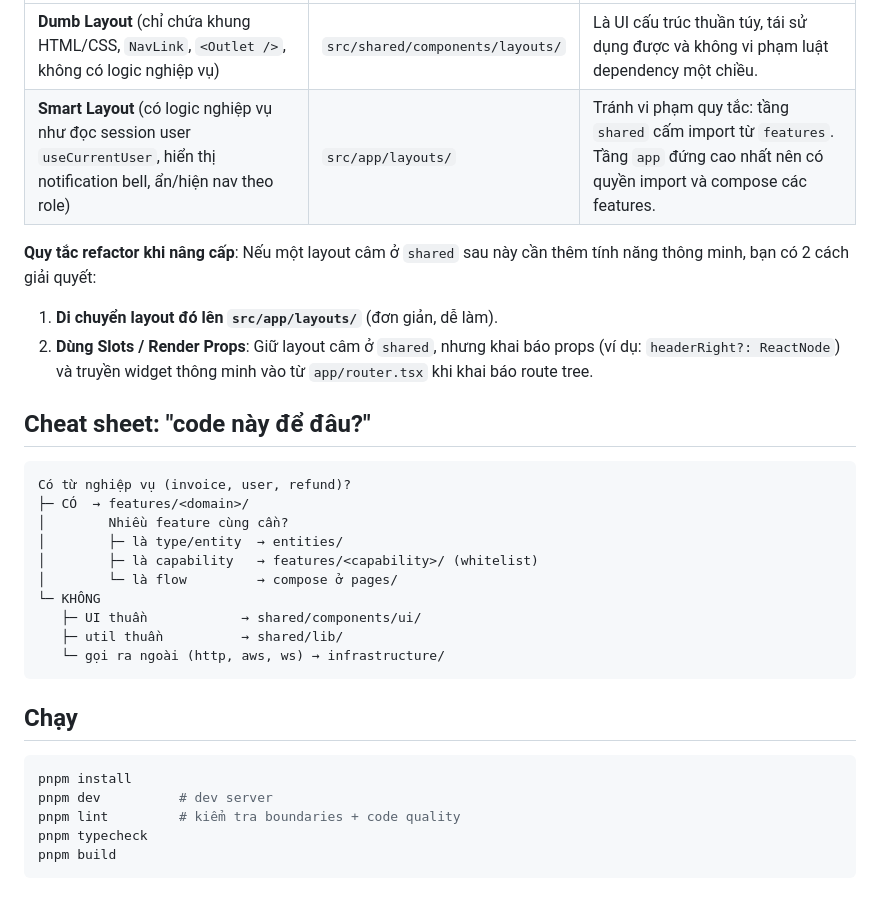
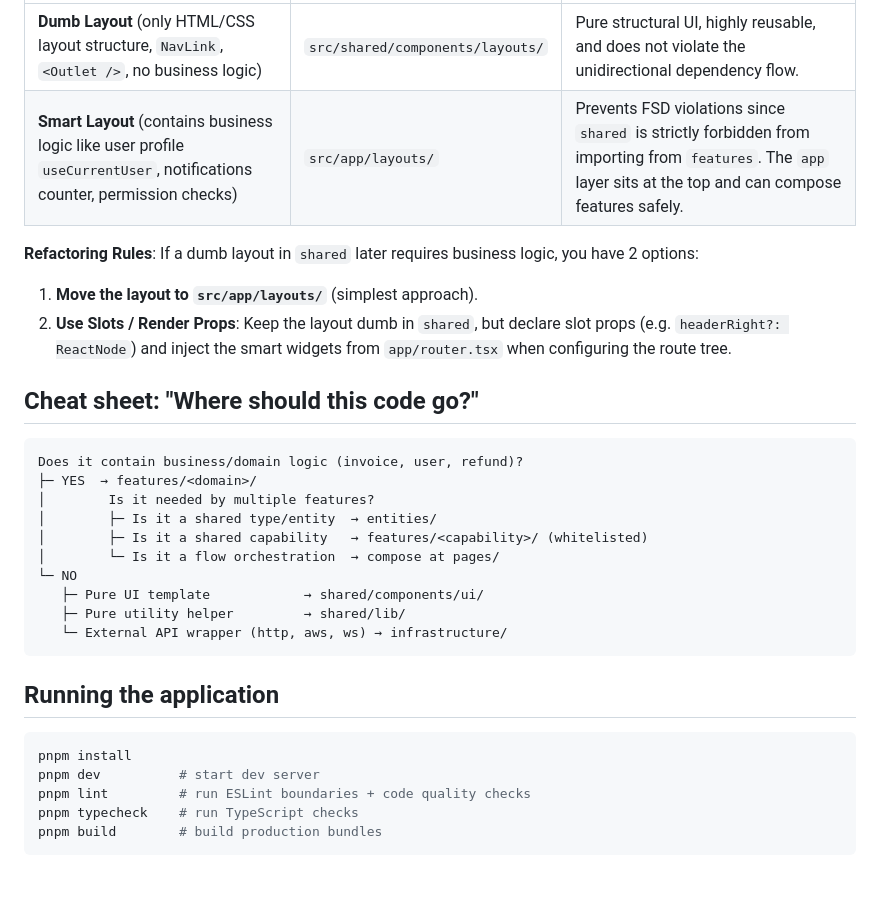
Before and after one commit to hahuyhungdev/react-of-titan, a Markdown page: frontend-architecture-template/README.md, the part around one of its changes. GitHub-like rendering.

````diff
--- a/frontend-architecture-template/README.md
+++ b/frontend-architecture-template/README.md
@@ -138,32 +139,32 @@ Vị trí đặt các Layout components (`AuthLayout`, `MainLayout`, ...) tuân
 |---|---|---|
-| **Dumb Layout** (chỉ chứa khung HTML/CSS, `NavLink`, `<Outlet />`, không có logic nghiệp vụ) | `src/shared/components/layouts/` | Là UI cấu trúc thuần túy, tái sử dụng được và không vi phạm luật dependency một chiều. |
-| **Smart Layout** (có logic nghiệp vụ như đọc session user `useCurrentUser`, hiển thị notification bell, ẩn/hiện nav theo role) | `src/app/layouts/` | Tránh vi phạm quy tắc: tầng `shared` cấm import từ `features`. Tầng `app` đứng cao nhất nên có quyền import và compose các features. |
+| **Dumb Layout** (only HTML/CSS layout structure, `NavLink`, `<Outlet />`, no business logic) | `src/shared/components/layouts/` | Pure structural UI, highly reusable, and does not violate the unidirectional dependency flow. |
+| **Smart Layout** (contains business logic like user profile `useCurrentUser`, notifications counter, permission checks) | `src/app/layouts/` | Prevents FSD violations since `shared` is strictly forbidden from importing from `features`. The `app` layer sits at the top and can compose features safely. |
 
-**Quy tắc refactor khi nâng cấp**: Nếu một layout câm ở `shared` sau này cần thêm tính năng thông minh, bạn có 2 cách giải quyết:
-1. **Di chuyển layout đó lên `src/app/layouts/`** (đơn giản, dễ làm).
-2. **Dùng Slots / Render Props**: Giữ layout câm ở `shared`, nhưng khai báo props (ví dụ: `headerRight?: ReactNode`) và truyền widget thông minh vào từ `app/router.tsx` khi khai báo route tree.
+**Refactoring Rules**: If a dumb layout in `shared` later requires business logic, you have 2 options:
+1. **Move the layout to `src/app/layouts/`** (simplest approach).
+2. **Use Slots / Render Props**: Keep the layout dumb in `shared`, but declare slot props (e.g. `headerRight?: ReactNode`) and inject the smart widgets from `app/router.tsx` when configuring the route tree.
 
-## Cheat sheet: "code này để đâu?"
+## Cheat sheet: "Where should this code go?"
 
 ```txt
-Có từ nghiệp vụ (invoice, user, refund)?
-├─ CÓ  → features/<domain>/
-│        Nhiều feature cùng cần?
-│        ├─ là type/entity  → entities/
-│        ├─ là capability   → features/<capability>/ (whitelist)
-│        └─ là flow         → compose ở pages/
-└─ KHÔNG
-   ├─ UI thuần            → shared/components/ui/
-   ├─ util thuần          → shared/lib/
-   └─ gọi ra ngoài (http, aws, ws) → infrastructure/
+Does it contain business/domain logic (invoice, user, refund)?
+├─ YES  → features/<domain>/
+│        Is it needed by multiple features?
+│        ├─ Is it a shared type/entity  → entities/
+│        ├─ Is it a shared capability   → features/<capability>/ (whitelisted)
+│        └─ Is it a flow orchestration  → compose at pages/
+└─ NO
+   ├─ Pure UI template            → shared/components/ui/
+   ├─ Pure utility helper         → shared/lib/
+   └─ External API wrapper (http, aws, ws) → infrastructure/
 ```
 
-## Chạy
+## Running the application
 
 ```bash
 pnpm install
-pnpm dev          # dev server
-pnpm lint         # kiểm tra boundaries + code quality
-pnpm typecheck
-pnpm build
+pnpm dev          # start dev server
+pnpm lint         # run ESLint boundaries + code quality checks
+pnpm typecheck    # run TypeScript checks
+pnpm build        # build production bundles
 ```
````
Also changed, not shown: other parts of frontend-architecture-template/README.md (+65 -64 lines), 07-vertical-architecture-scenarios.md (+202 -202 lines).
